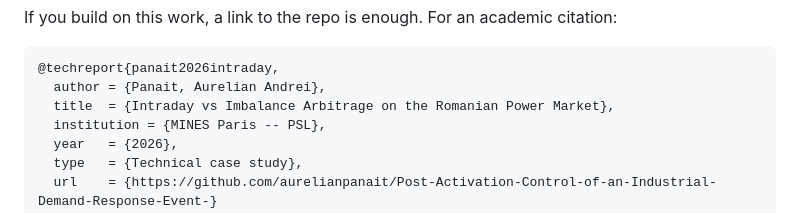
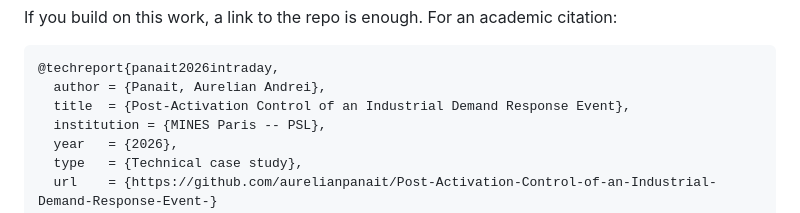
Before and after one commit to aurelianpanait/Post-Activation-Control-of-an-Industrial-Demand-Response-Event-, a Markdown page: README.md, the part around the change. GitHub-like rendering.

Commit message:
Update title in BibTeX entry in README

````diff
--- a/README.md
+++ b/README.md
@@ -185,7 +185,7 @@ If you build on this work, a link to the repo is enough. For an academic citatio
 ```bibtex
 @techreport{panait2026intraday,
   author = {Panait, Aurelian Andrei},
-  title  = {Intraday vs Imbalance Arbitrage on the Romanian Power Market},
+  title  = {Post-Activation Control of an Industrial Demand Response Event},
   institution = {MINES Paris -- PSL},
   year   = {2026},
   type   = {Technical case study},
````
